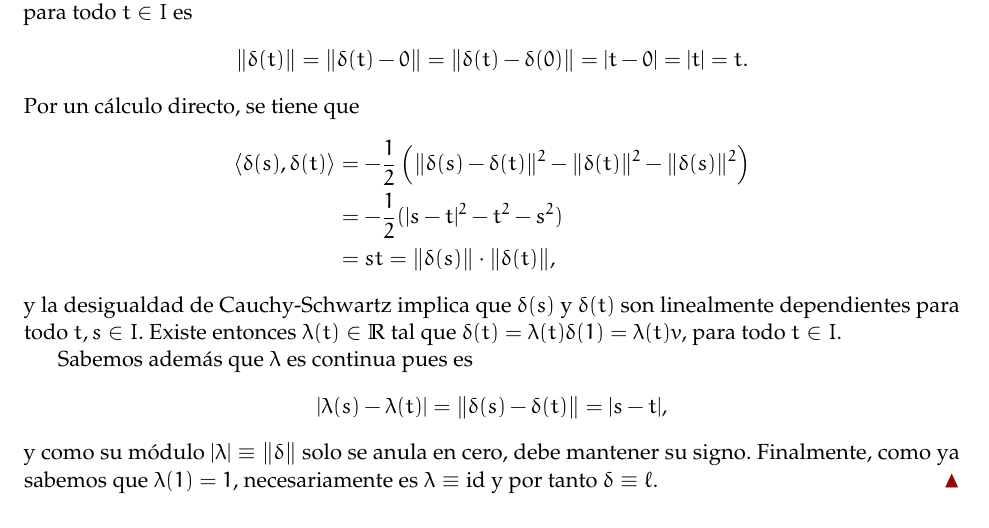
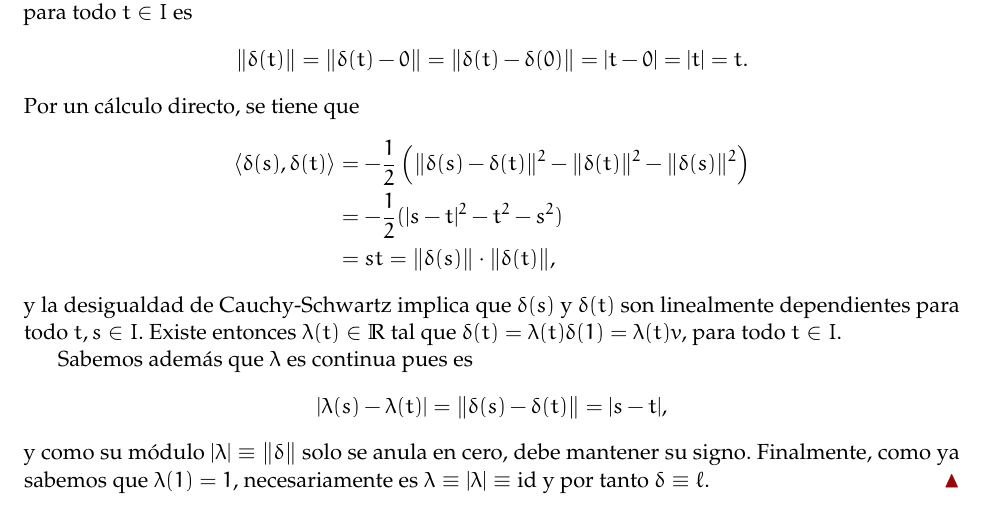
Before and after one commit to guidoarnone/topoalg-2019, a LaTeX document (topoalg_practica_5.tex): part of page 1 of 4, cut so that both start at the same text. Compiled offline with pdfLaTeX.

Commit message:
entrega 5, typo fix

```diff
--- a/topoalg_practica_5.tex
+++ b/topoalg_practica_5.tex
@@ -119,7 +119,7 @@ Por un cálculo directo, se tiene que
 y la desigualdad de Cauchy-Schwartz implica que $\delta(s)$ y $\delta(t)$ son linealmente dependientes para todo $t,s \in I$. Existe entonces $\lambda(t) \in \R$ tal que $\delta(t) = \lambda(t)\delta(1) = \lambda(t)v$, para todo $t \in I$.
 
 Sabemos además que $\lambda$ es continua pues es \[|\lambda(s)-\lambda(t)| = \|\delta(s)-\delta(t)\| = |s-t|,\]
-y como su módulo $|\lambda| \equiv \|\delta\|$ solo se anula en cero, debe mantener su signo. Finalmente, como ya sabemos que $\lambda(1) = 1$, necesariamente es $\lambda \equiv \id$ y por tanto $\delta \equiv \ell$.
+y como su módulo $|\lambda| \equiv \|\delta\|$ solo se anula en cero, debe mantener su signo. Finalmente, como ya sabemos que $\lambda(1) = 1$, necesariamente es $\lambda \equiv |\lambda| \equiv \id$ y por tanto $\delta \equiv \ell$.
 \end{proof}
 
 \begin{lemma}{1} Sea $\Gamma$ un grupo finitamente generado y $X \subset \Gamma$ un conjunto infinito. Dado un conjunto de generadores $S = \{s_1, \dots, s_k\}$, existe una sucesión $\{x_n\}_{n \geq 1} \subset X$ tal que $\ell_S(x_n) \to \infty$.
```
Also changed, not shown: topoalg_practica_5.pdf.
